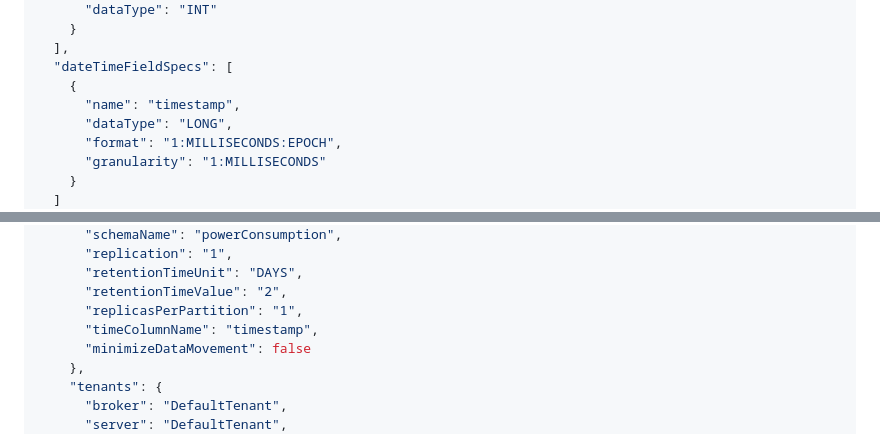
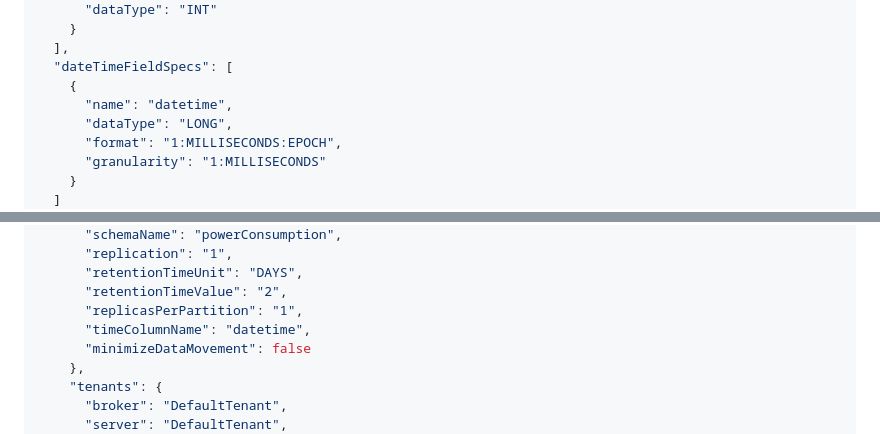
Before and after one commit to OnestiFilippo/ApachePinot, a Markdown page: README.md, 2 parts joined by grey strips. GitHub-like rendering.

```diff
--- a/README.md
+++ b/README.md
@@ -37,7 +37,7 @@ Per creare lo schema e la tabella per l'inserimento dei dati in Pinot recarsi ne
   ],
   "dateTimeFieldSpecs": [
     {
-      "name": "timestamp",
+      "name": "datetime",
       "dataType": "LONG",
       "format": "1:MILLISECONDS:EPOCH",
       "granularity": "1:MILLISECONDS"
@@ -59,7 +59,7 @@ Una volta creato lo schema si crei la tabella Realtime tramite il pulsante "Add
       "retentionTimeUnit": "DAYS",
       "retentionTimeValue": "2",
       "replicasPerPartition": "1",
-      "timeColumnName": "timestamp",
+      "timeColumnName": "datetime",
       "minimizeDataMovement": false
     },
     "tenants": {
```
